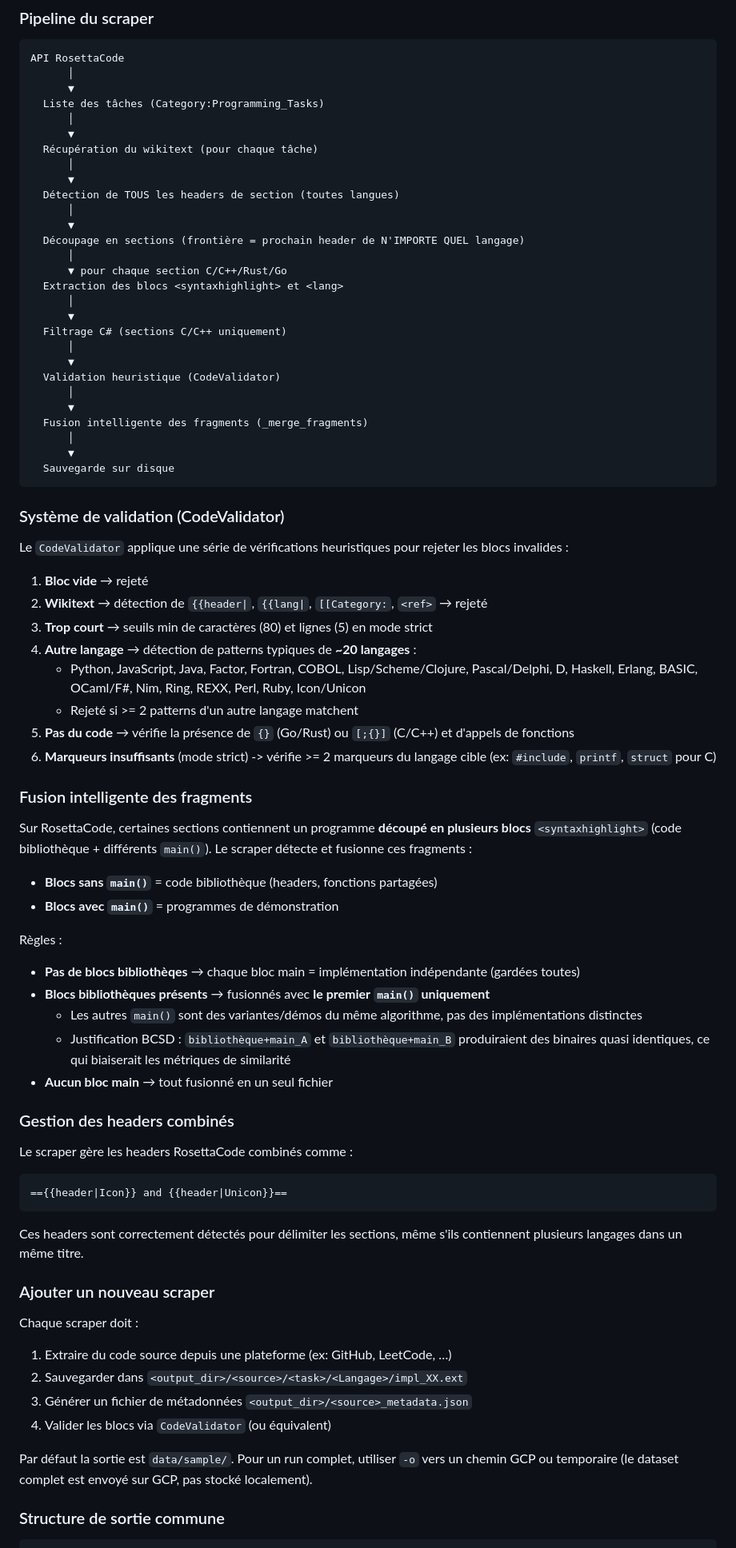
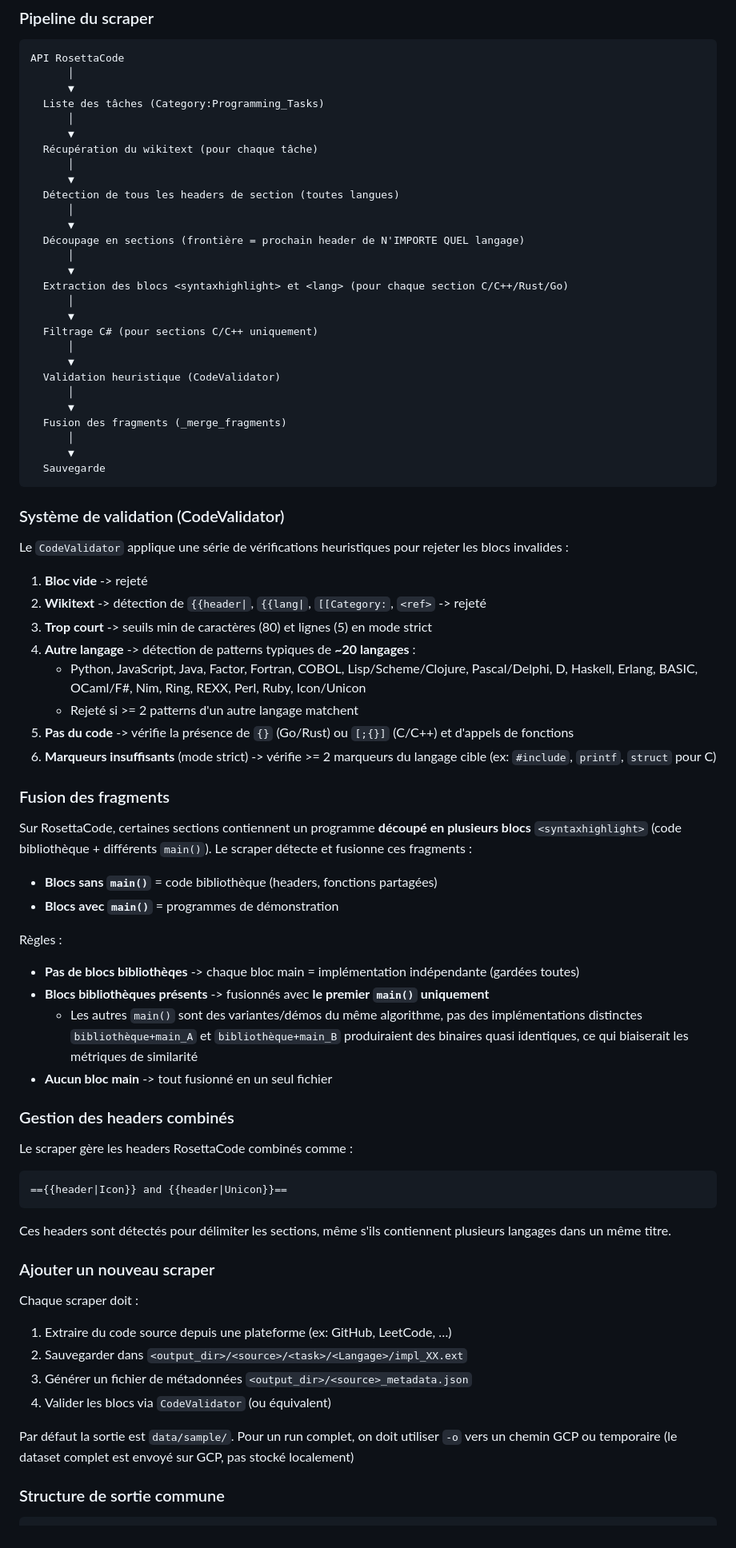
Before and after one commit to BelgacemS/bcsd-benchmark, a Markdown page: src/scrapers/README.md, the part around one of its changes. Shown at 80% size. Drawn GitHub-style.

Commit message:
Update README scrapers/

````diff
--- a/src/scrapers/README.md
+++ b/src/scrapers/README.md
@@ -37,41 +37,41 @@ API RosettaCode
   Récupération du wikitext (pour chaque tâche)
       │
       ▼
-  Détection de TOUS les headers de section (toutes langues)
+  Détection de tous les headers de section (toutes langues)
       │
       ▼
   Découpage en sections (frontière = prochain header de N'IMPORTE QUEL langage)
       │
-      ▼ pour chaque section C/C++/Rust/Go
-  Extraction des blocs <syntaxhighlight> et <lang>
+      ▼
+  Extraction des blocs <syntaxhighlight> et <lang> (pour chaque section C/C++/Rust/Go)
       │
       ▼
-  Filtrage C# (sections C/C++ uniquement)
+  Filtrage C# (pour sections C/C++ uniquement)
       │
       ▼
   Validation heuristique (CodeValidator)
       │
       ▼
-  Fusion intelligente des fragments (_merge_fragments)
+  Fusion des fragments (_merge_fragments)
       │
       ▼
-  Sauvegarde sur disque
+  Sauvegarde
 ```
 
 ### Système de validation (CodeValidator)
 
 Le `CodeValidator` applique une série de vérifications heuristiques pour rejeter les blocs invalides :
 
-1. **Bloc vide** → rejeté
-2. **Wikitext** → détection de `{{header|`, `{{lang|`, `[[Category:`, `<ref>` → rejeté
-3. **Trop court** → seuils min de caractères (80) et lignes (5) en mode strict
-4. **Autre langage** → détection de patterns typiques de **~20 langages** :
+1. **Bloc vide** -> rejeté
+2. **Wikitext** -> détection de `{{header|`, `{{lang|`, `[[Category:`, `<ref>` -> rejeté
+3. **Trop court** -> seuils min de caractères (80) et lignes (5) en mode strict
+4. **Autre langage** -> détection de patterns typiques de **~20 langages** :
    - Python, JavaScript, Java, Factor, Fortran, COBOL, Lisp/Scheme/Clojure, Pascal/Delphi, D, Haskell, Erlang, BASIC, OCaml/F#, Nim, Ring, REXX, Perl, Ruby, Icon/Unicon
    - Rejeté si >= 2 patterns d'un autre langage matchent
-5. **Pas du code** → vérifie la présence de `{}` (Go/Rust) ou `[;{}]` (C/C++) et d'appels de fonctions
+5. **Pas du code** -> vérifie la présence de `{}` (Go/Rust) ou `[;{}]` (C/C++) et d'appels de fonctions
 6. **Marqueurs insuffisants** (mode strict) -> vérifie >= 2 marqueurs du langage cible (ex: `#include`, `printf`, `struct` pour C)
 
-### Fusion intelligente des fragments
+### Fusion des fragments
 
 Sur RosettaCode, certaines sections contiennent un programme **découpé en plusieurs blocs** `<syntaxhighlight>` (code bibliothèque + différents `main()`). Le scraper détecte et fusionne ces fragments :
 
@@ -79,11 +79,10 @@ Sur RosettaCode, certaines sections contiennent un programme **découpé en plus
 - **Blocs avec `main()`** = programmes de démonstration
 
 Règles :
-- **Pas de blocs bibliothèqes** → chaque bloc main = implémentation indépendante (gardées toutes)
-- **Blocs bibliothèques présents** → fusionnés avec **le premier `main()` uniquement**
-  - Les autres `main()` sont des variantes/démos du même algorithme, pas des implémentations distinctes
-  - Justification BCSD : `bibliothèque+main_A` et `bibliothèque+main_B` produiraient des binaires quasi identiques, ce qui biaiserait les métriques de similarité
-- **Aucun bloc main** → tout fusionné en un seul fichier
+- **Pas de blocs bibliothèqes** -> chaque bloc main = implémentation indépendante (gardées toutes)
+- **Blocs bibliothèques présents** -> fusionnés avec **le premier `main()` uniquement**
+  - Les autres `main()` sont des variantes/démos du même algorithme, pas des implémentations distinctes `bibliothèque+main_A` et `bibliothèque+main_B` produiraient des binaires quasi identiques, ce qui biaiserait les métriques de similarité
+- **Aucun bloc main** -> tout fusionné en un seul fichier
 
 ### Gestion des headers combinés
 
@@ -91,7 +90,7 @@ Le scraper gère les headers RosettaCode combinés comme :
 ```
 =={{header|Icon}} and {{header|Unicon}}==
 ```
-Ces headers sont correctement détectés pour délimiter les sections, même s'ils contiennent plusieurs langages dans un même titre.
+Ces headers sont détectés pour délimiter les sections, même s'ils contiennent plusieurs langages dans un même titre.
 
 ### Ajouter un nouveau scraper
 
@@ -101,7 +100,7 @@ Chaque scraper doit :
 3. Générer un fichier de métadonnées `<output_dir>/<source>_metadata.json`
 4. Valider les blocs via `CodeValidator` (ou équivalent)
 
-Par défaut la sortie est `data/sample/`. Pour un run complet, utiliser `-o` vers un chemin GCP ou temporaire (le dataset complet est envoyé sur GCP, pas stocké localement).
+Par défaut la sortie est `data/sample/`. Pour un run complet, on doit utiliser `-o` vers un chemin GCP ou temporaire (le dataset complet est envoyé sur GCP, pas stocké localement)
 
 ### Structure de sortie commune
 
````
Also changed, not shown: other parts of src/scrapers/README.md (+2 -2 lines).
